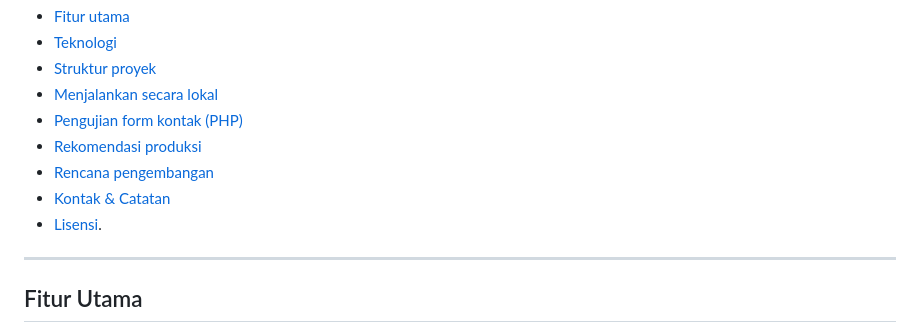
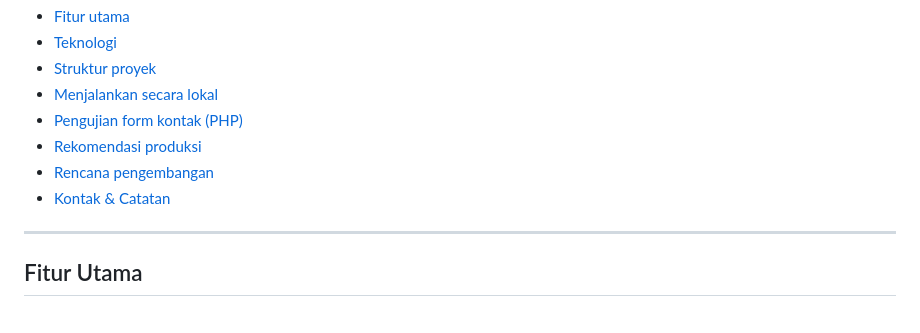
Before and after one commit to kebabresing/suebcloud, a Markdown page: README.md, the part around the change. GitHub-like rendering.

```diff
--- a/README.md
+++ b/README.md
@@ -20,7 +20,6 @@ Sueb Space adalah landing page sederhana yang menggabungkan markup statis (HTML)
 - [Rekomendasi produksi](#rekomendasi-produksi)
 - [Rencana pengembangan](#rencana-pengembangan)
 - [Kontak & Catatan](#kontak--catatan)
-- [Lisensi](lisensi).
 
 ---
 
```
